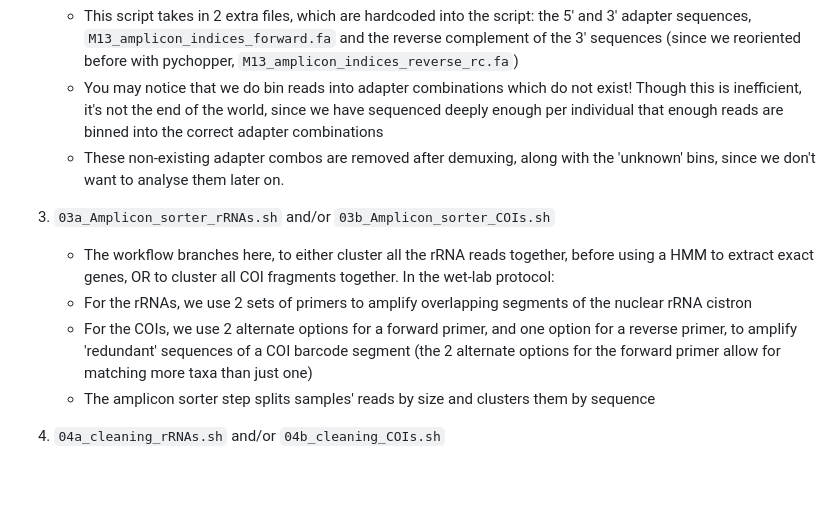
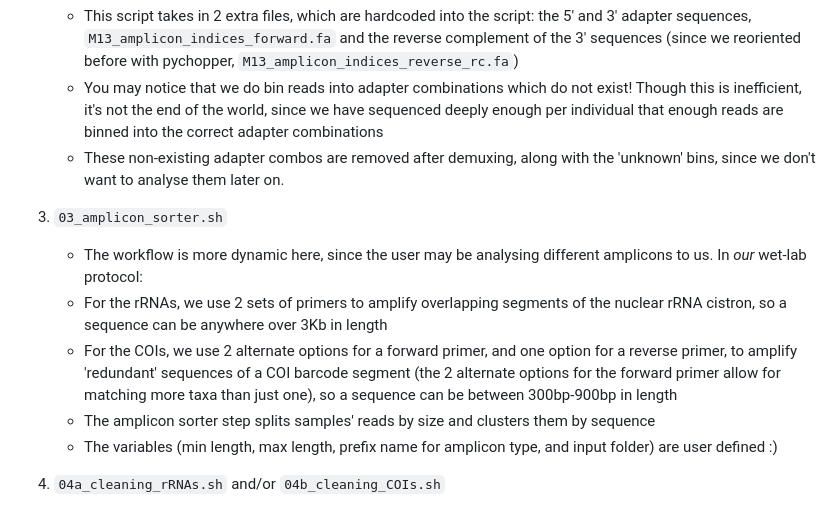
Before and after one commit to srisarya/nanopore-barcoding-ORC, a Markdown page: README.md, the part around the change. Rendered like a GitHub page; blank space fills up the shorter version.

Commit message:
readme change for amplicon sorter variable inputs

```diff
--- a/README.md
+++ b/README.md
@@ -32,11 +32,12 @@
        * You may notice that we do bin reads into adapter combinations which do not exist! Though this is inefficient, it's not the end of the world, since we have sequenced deeply enough per individual that enough reads are binned into the correct adapter combinations
        * These non-existing adapter combos are removed after demuxing, along with the 'unknown' bins, since we don't want to analyse them later on.
 
-  3. `03a_Amplicon_sorter_rRNAs.sh` and/or `03b_Amplicon_sorter_COIs.sh`
-     * The workflow branches here, to either cluster all the rRNA reads together, before using a HMM to extract exact genes, OR to cluster all COI fragments together. In the wet-lab protocol:
-      * For the rRNAs, we use 2 sets of primers to amplify overlapping segments of the nuclear rRNA cistron
-      * For the COIs, we use 2 alternate options for a forward primer, and one option for a reverse primer, to amplify 'redundant' sequences of a COI barcode segment (the 2 alternate options for the forward primer allow for matching more taxa than just one)
+  3. `03_amplicon_sorter.sh`
+     * The workflow is more dynamic here, since the user may be analysing different amplicons to us. In _our_ wet-lab protocol:
+      * For the rRNAs, we use 2 sets of primers to amplify overlapping segments of the nuclear rRNA cistron, so a sequence can be anywhere over 3Kb in length
+      * For the COIs, we use 2 alternate options for a forward primer, and one option for a reverse primer, to amplify 'redundant' sequences of a COI barcode segment (the 2 alternate options for the forward primer allow for matching more taxa than just one), so a sequence can be between 300bp-900bp in length
      * The amplicon sorter step splits samples' reads by size and clusters them by sequence
+     * The variables (min length, max length, prefix name for amplicon type, and input folder) are user defined :)
 
   4. `04a_cleaning_rRNAs.sh` and/or `04b_cleaning_COIs.sh`
        * This script takes each clustered (amplicon-sorted) file and removes the primer sequences from the amplicon sequences, since these are synthetic
```
